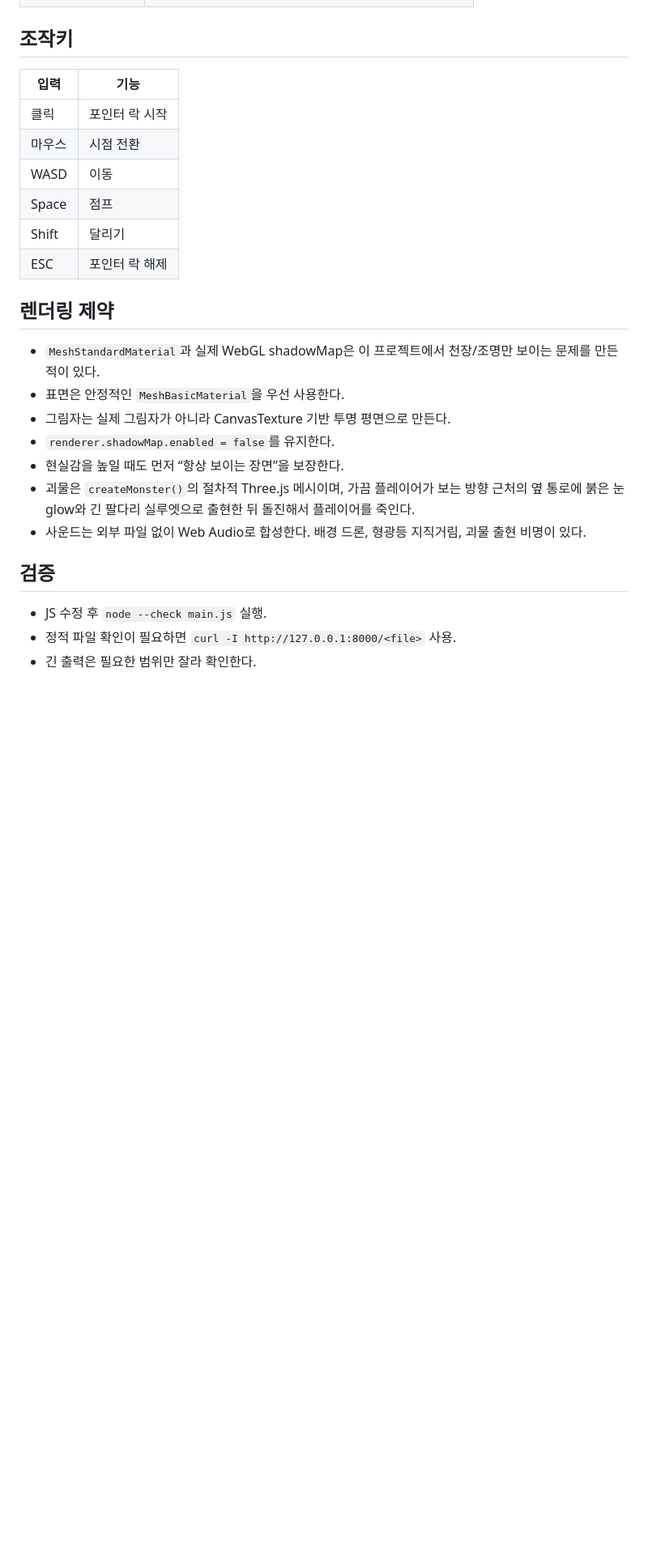
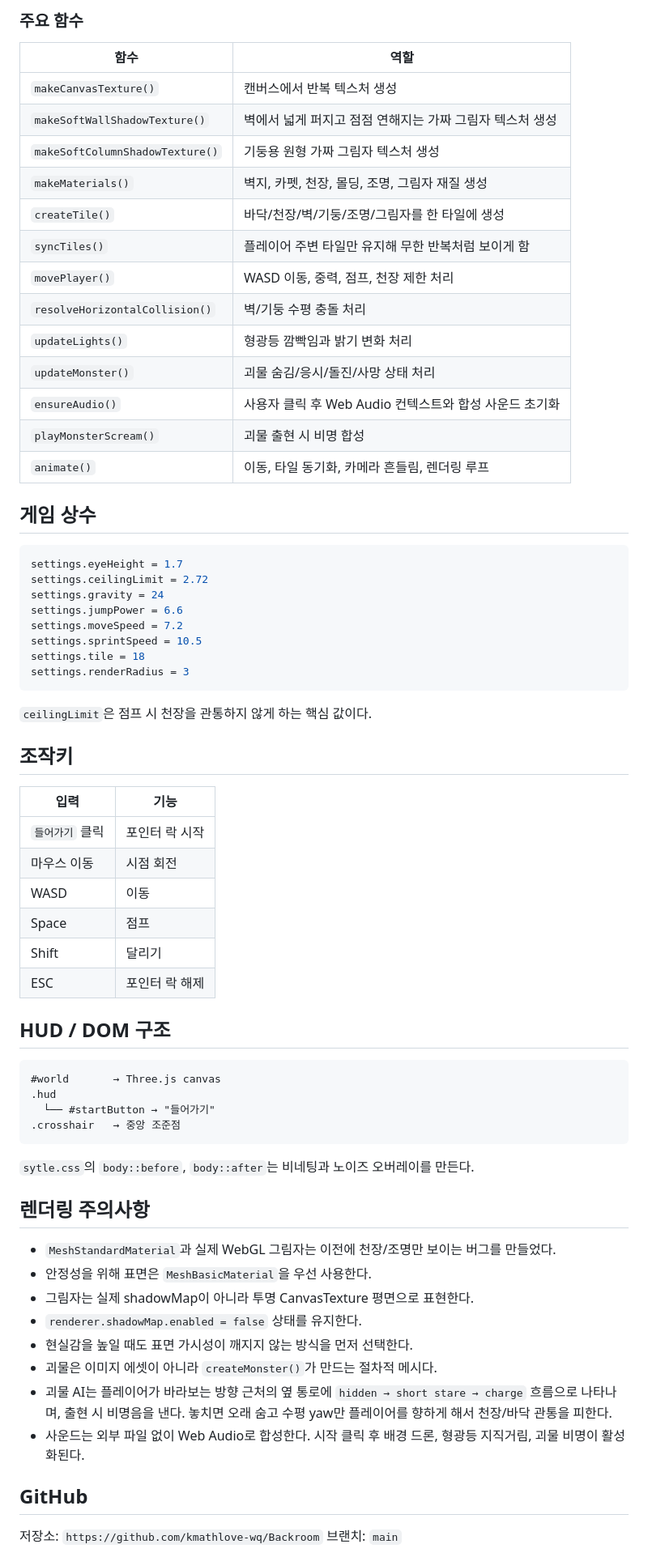
Before and after one commit to kmathlove-wq/Backroom, a Markdown page: AGENTS.md, the part around one of its changes. Shown at 81% size. Rendered like a GitHub page; blank space fills up the shorter version.

Commit message:
Align agent documentation format

````diff
--- a/AGENTS.md
+++ b/AGENTS.md
@@ -51,27 +58,71 @@ python3 -m http.server 8000
+### 주요 함수
+
+| 함수 | 역할 |
+|---|---|
+| `makeCanvasTexture()` | 캔버스에서 반복 텍스처 생성 |
+| `makeSoftWallShadowTexture()` | 벽에서 넓게 퍼지고 점점 연해지는 가짜 그림자 텍스처 생성 |
+| `makeSoftColumnShadowTexture()` | 기둥용 원형 가짜 그림자 텍스처 생성 |
+| `makeMaterials()` | 벽지, 카펫, 천장, 몰딩, 조명, 그림자 재질 생성 |
+| `createTile()` | 바닥/천장/벽/기둥/조명/그림자를 한 타일에 생성 |
+| `syncTiles()` | 플레이어 주변 타일만 유지해 무한 반복처럼 보이게 함 |
+| `movePlayer()` | WASD 이동, 중력, 점프, 천장 제한 처리 |
+| `resolveHorizontalCollision()` | 벽/기둥 수평 충돌 처리 |
+| `updateLights()` | 형광등 깜빡임과 밝기 변화 처리 |
+| `updateMonster()` | 괴물 숨김/응시/돌진/사망 상태 처리 |
+| `ensureAudio()` | 사용자 클릭 후 Web Audio 컨텍스트와 합성 사운드 초기화 |
+| `playMonsterScream()` | 괴물 출현 시 비명 합성 |
+| `animate()` | 이동, 타일 동기화, 카메라 흔들림, 렌더링 루프 |
+
+## 게임 상수
+
+```js
+settings.eyeHeight = 1.7
+settings.ceilingLimit = 2.72
+settings.gravity = 24
+settings.jumpPower = 6.6
+settings.moveSpeed = 7.2
+settings.sprintSpeed = 10.5
+settings.tile = 18
+settings.renderRadius = 3
+```
+
+`ceilingLimit`은 점프 시 천장을 관통하지 않게 하는 핵심 값이다.
 
 ## 조작키
 
 | 입력 | 기능 |
 |---|---|
-| 클릭 | 포인터 락 시작 |
-| 마우스 | 시점 전환 |
+| `들어가기` 클릭 | 포인터 락 시작 |
+| 마우스 이동 | 시점 회전 |
 | WASD | 이동 |
 | Space | 점프 |
 | Shift | 달리기 |
 | ESC | 포인터 락 해제 |
 
-## 렌더링 제약
+## HUD / DOM 구조
 
-- `MeshStandardMaterial`과 실제 WebGL shadowMap은 이 프로젝트에서 천장/조명만 보이는 문제를 만든 적이 있다.
-- 표면은 안정적인 `MeshBasicMaterial`을 우선 사용한다.
-- 그림자는 실제 그림자가 아니라 CanvasTexture 기반 투명 평면으로 만든다.
-- `renderer.shadowMap.enabled = false`를 유지한다.
-- 현실감을 높일 때도 먼저 “항상 보이는 장면”을 보장한다.
-- 괴물은 `createMonster()`의 절차적 Three.js 메시이며, 가끔 플레이어가 보는 방향 근처의 옆 통로에 붉은 눈 glow와 긴 팔다리 실루엣으로 출현한 뒤 돌진해서 플레이어를 죽인다.
-- 사운드는 외부 파일 없이 Web Audio로 합성한다. 배경 드론, 형광등 지직거림, 괴물 출현 비명이 있다.
+```text
+#world       → Three.js canvas
+.hud
+  └── #startButton → "들어가기"
+.crosshair   → 중앙 조준점
+```
 
-## 검증
+`sytle.css`의 `body::before`, `body::after`는 비네팅과 노이즈 오버레이를 만든다.
 
-- JS 수정 후 `node --check main.js` 실행.
-- 정적 파일 확인이 필요하면 `curl -I http://127.0.0.1:8000/<file>` 사용.
-- 긴 출력은 필요한 범위만 잘라 확인한다.
+## 렌더링 주의사항
+
+- `MeshStandardMaterial`과 실제 WebGL 그림자는 이전에 천장/조명만 보이는 버그를 만들었다.
+- 안정성을 위해 표면은 `MeshBasicMaterial`을 우선 사용한다.
+- 그림자는 실제 shadowMap이 아니라 투명 CanvasTexture 평면으로 표현한다.
+- `renderer.shadowMap.enabled = false` 상태를 유지한다.
+- 현실감을 높일 때도 표면 가시성이 깨지지 않는 방식을 먼저 선택한다.
+- 괴물은 이미지 에셋이 아니라 `createMonster()`가 만드는 절차적 메시다.
+- 괴물 AI는 플레이어가 바라보는 방향 근처의 옆 통로에 `hidden → short stare → charge` 흐름으로 나타나며, 출현 시 비명음을 낸다. 놓치면 오래 숨고 수평 yaw만 플레이어를 향하게 해서 천장/바닥 관통을 피한다.
+- 사운드는 외부 파일 없이 Web Audio로 합성한다. 시작 클릭 후 배경 드론, 형광등 지직거림, 괴물 비명이 활성화된다.
+
+## GitHub
+
+저장소: `https://github.com/kmathlove-wq/Backroom`
+브랜치: `main`
+
````
Also changed, not shown: other parts of AGENTS.md (+48 -43 lines).
